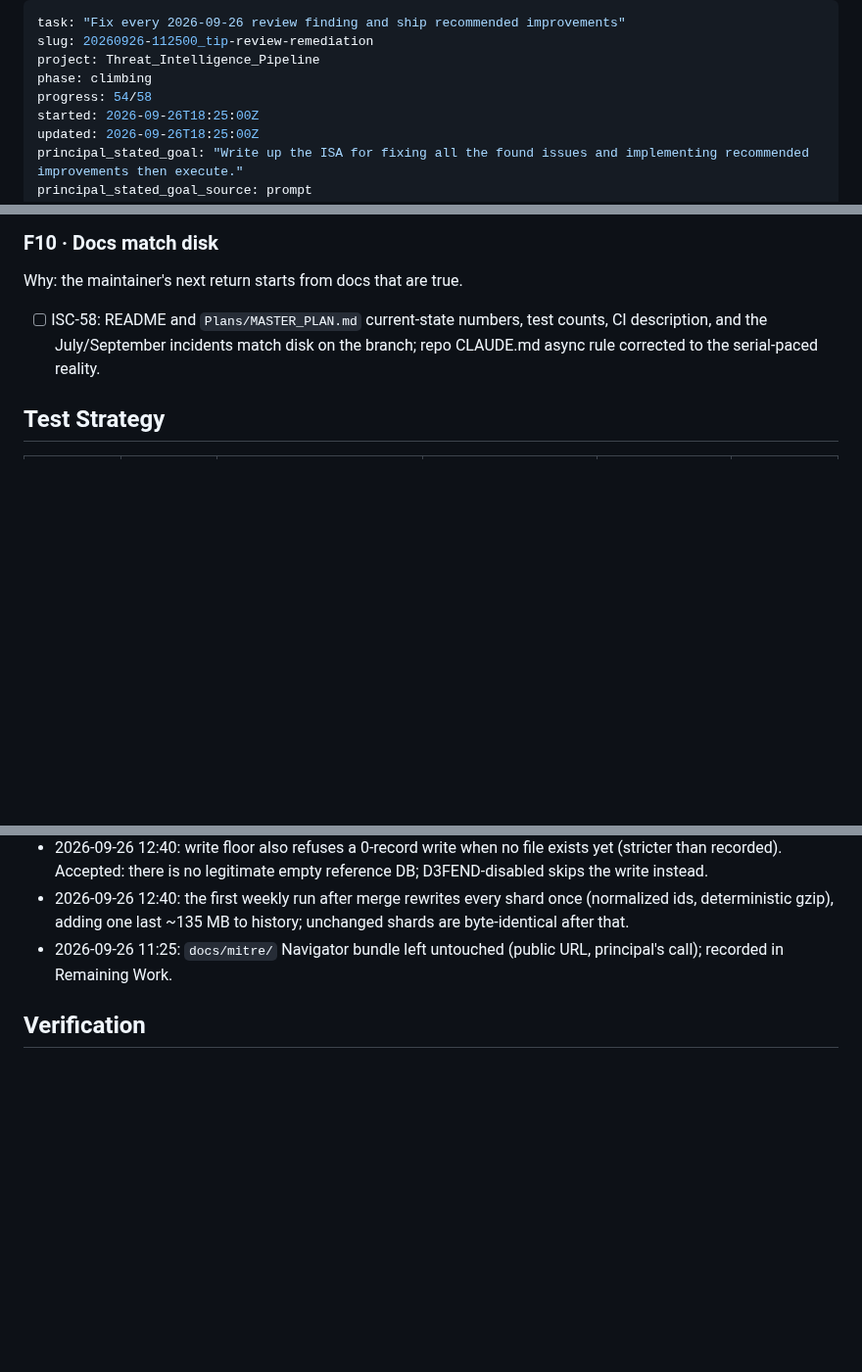
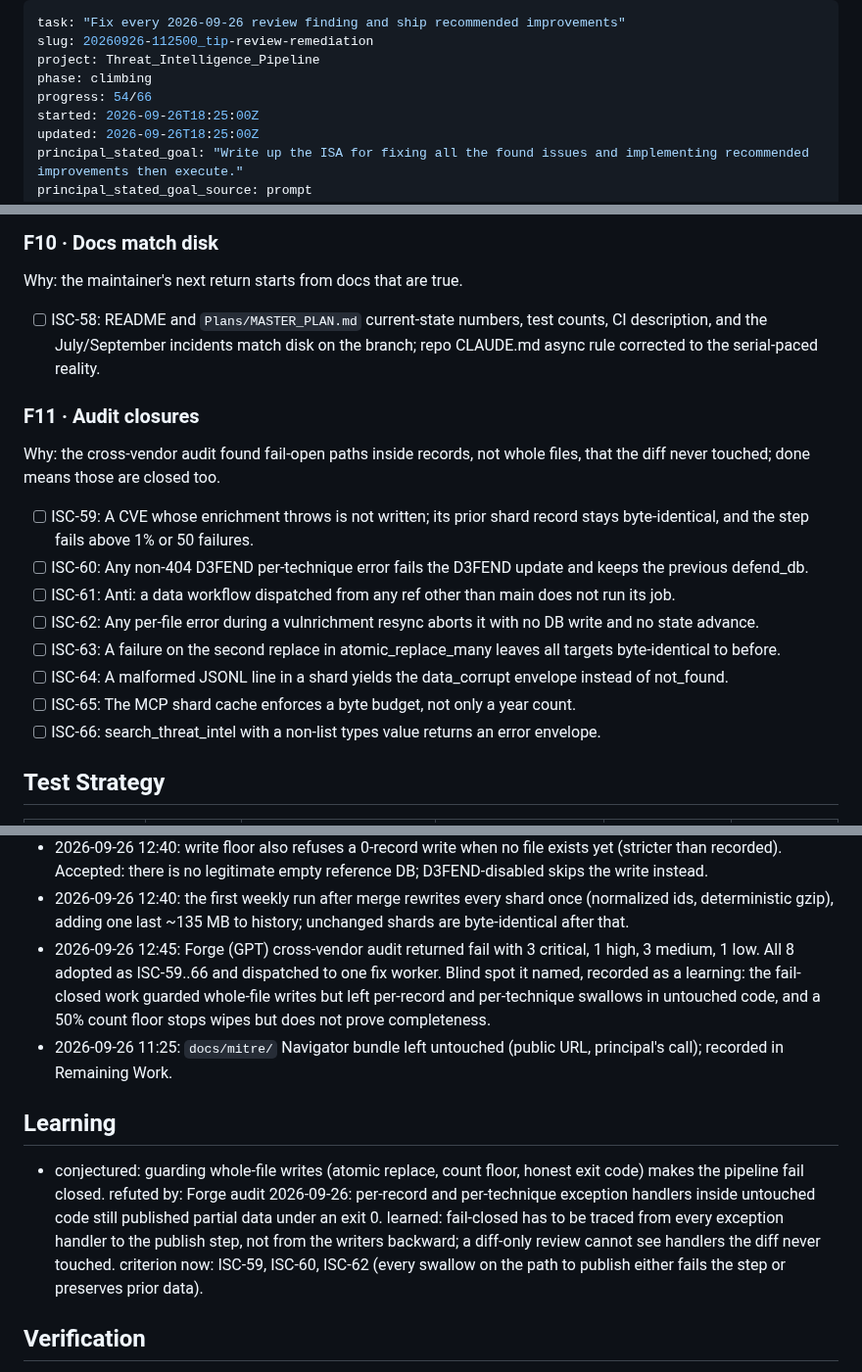
Before and after one commit to NullSpace-BitCradle/Threat_Intelligence_Pipeline, a Markdown page: ISA.md, 3 parts joined by grey strips. Shown at 98% size. Drawn GitHub-style; blank space fills up the shorter version.

Commit message:
docs(isa): adopt Forge audit findings as ISC-59 to ISC-66

```diff
--- a/ISA.md
+++ b/ISA.md
@@ -3,7 +3,7 @@ task: "Fix every 2026-09-26 review finding and ship recommended improvements"
 slug: 20260926-112500_tip-review-remediation
 project: Threat_Intelligence_Pipeline
 phase: climbing
-progress: 54/58
+progress: 54/66
 started: 2026-09-26T18:25:00Z
 updated: 2026-09-26T18:25:00Z
 principal_stated_goal: "Write up the ISA for fixing all the found issues and implementing recommended improvements then execute."
@@ -156,6 +156,18 @@ Why: the maintainer's next return starts from docs that are true.
 
 - [ ] ISC-58: README and `Plans/MASTER_PLAN.md` current-state numbers, test counts, CI description, and the July/September incidents match disk on the branch; repo CLAUDE.md async rule corrected to the serial-paced reality.
 
+### F11 · Audit closures
+Why: the cross-vendor audit found fail-open paths inside records, not whole files, that the diff never touched; done means those are closed too.
+
+- [ ] ISC-59: A CVE whose enrichment throws is not written; its prior shard record stays byte-identical, and the step fails above 1% or 50 failures.
+- [ ] ISC-60: Any non-404 D3FEND per-technique error fails the D3FEND update and keeps the previous defend_db.
+- [ ] ISC-61: Anti: a data workflow dispatched from any ref other than main does not run its job.
+- [ ] ISC-62: Any per-file error during a vulnrichment resync aborts it with no DB write and no state advance.
+- [ ] ISC-63: A failure on the second replace in atomic_replace_many leaves all targets byte-identical to before.
+- [ ] ISC-64: A malformed JSONL line in a shard yields the data_corrupt envelope instead of not_found.
+- [ ] ISC-65: The MCP shard cache enforces a byte budget, not only a year count.
+- [ ] ISC-66: search_threat_intel with a non-list types value returns an error envelope.
+
 ## Test Strategy
 
 | isc | type | check | threshold | tool | anchors_to |
@@ -205,7 +219,15 @@ Why: the maintainer's next return starts from docs that are true.
 - 2026-09-26 12:40: APT_GROUPS is never populated (processor passes technique ids without the T prefix). Not fixed: repairing the lookup would mark 235,807 of 395,617 CVEs APT-linked through technique overlap, which is noise and would breach the 20 MB budget. The APT clause in Layer 2 is inert. Moved to Remaining Work.
 - 2026-09-26 12:40: write floor also refuses a 0-record write when no file exists yet (stricter than recorded). Accepted: there is no legitimate empty reference DB; D3FEND-disabled skips the write instead.
 - 2026-09-26 12:40: the first weekly run after merge rewrites every shard once (normalized ids, deterministic gzip), adding one last ~135 MB to history; unchanged shards are byte-identical after that.
+- 2026-09-26 12:45: Forge (GPT) cross-vendor audit returned fail with 3 critical, 1 high, 3 medium, 1 low. All 8 adopted as ISC-59..66 and dispatched to one fix worker. Blind spot it named, recorded as a learning: the fail-closed work guarded whole-file writes but left per-record and per-technique swallows in untouched code, and a 50% count floor stops wipes but does not prove completeness.
 - 2026-09-26 11:25: `docs/mitre/` Navigator bundle left untouched (public URL, principal's call); recorded in Remaining Work.
+
+## Learning
+
+- conjectured: guarding whole-file writes (atomic replace, count floor, honest exit code) makes the pipeline fail closed.
+  refuted by: Forge audit 2026-09-26: per-record and per-technique exception handlers inside untouched code still published partial data under an exit 0.
+  learned: fail-closed has to be traced from every exception handler to the publish step, not from the writers backward; a diff-only review cannot see handlers the diff never touched.
+  criterion now: ISC-59, ISC-60, ISC-62 (every swallow on the path to publish either fails the step or preserves prior data).
 
 ## Verification
 
```
Also changed, not shown: other parts of ISA.md (+2 -0 lines).
